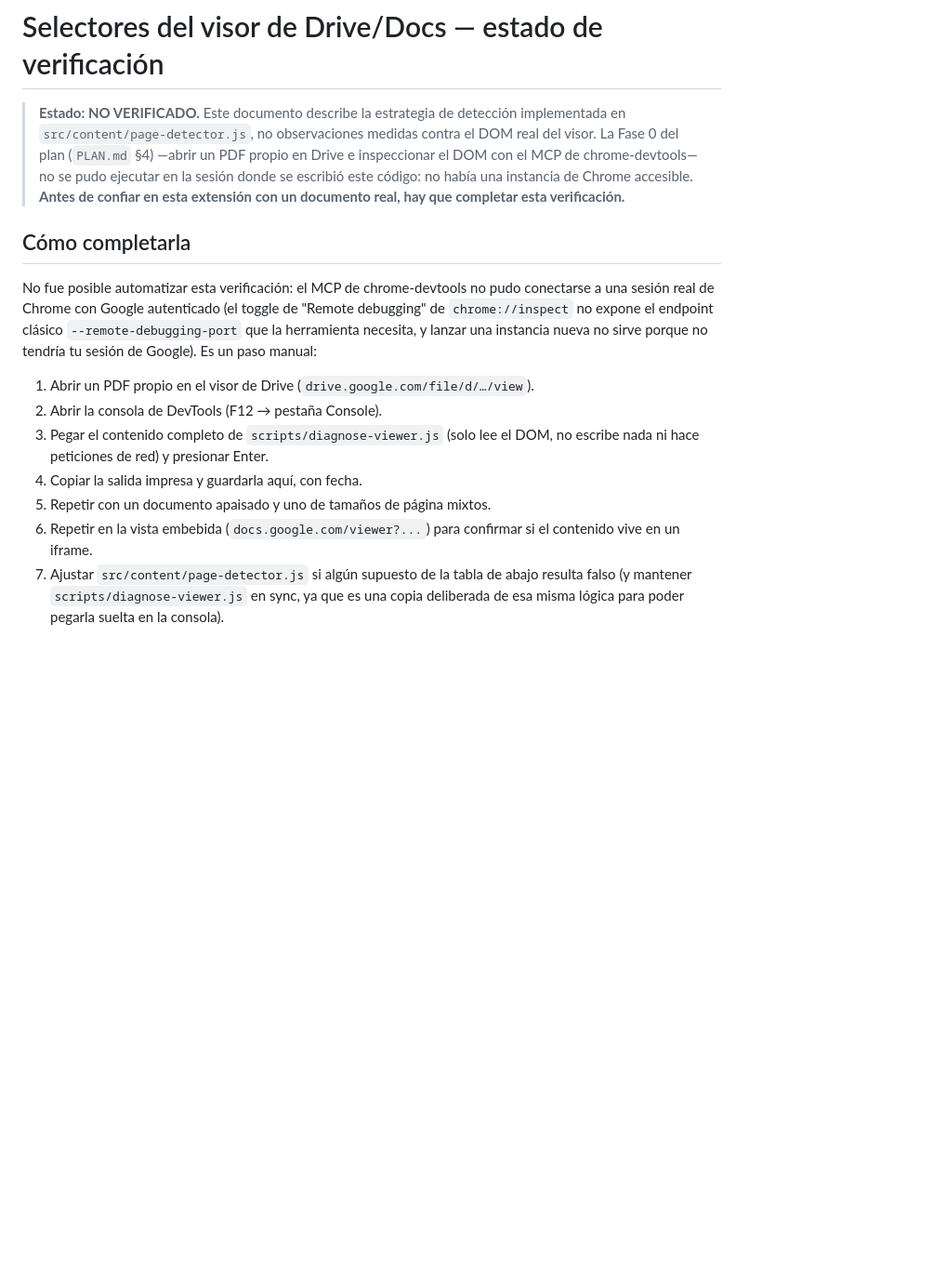
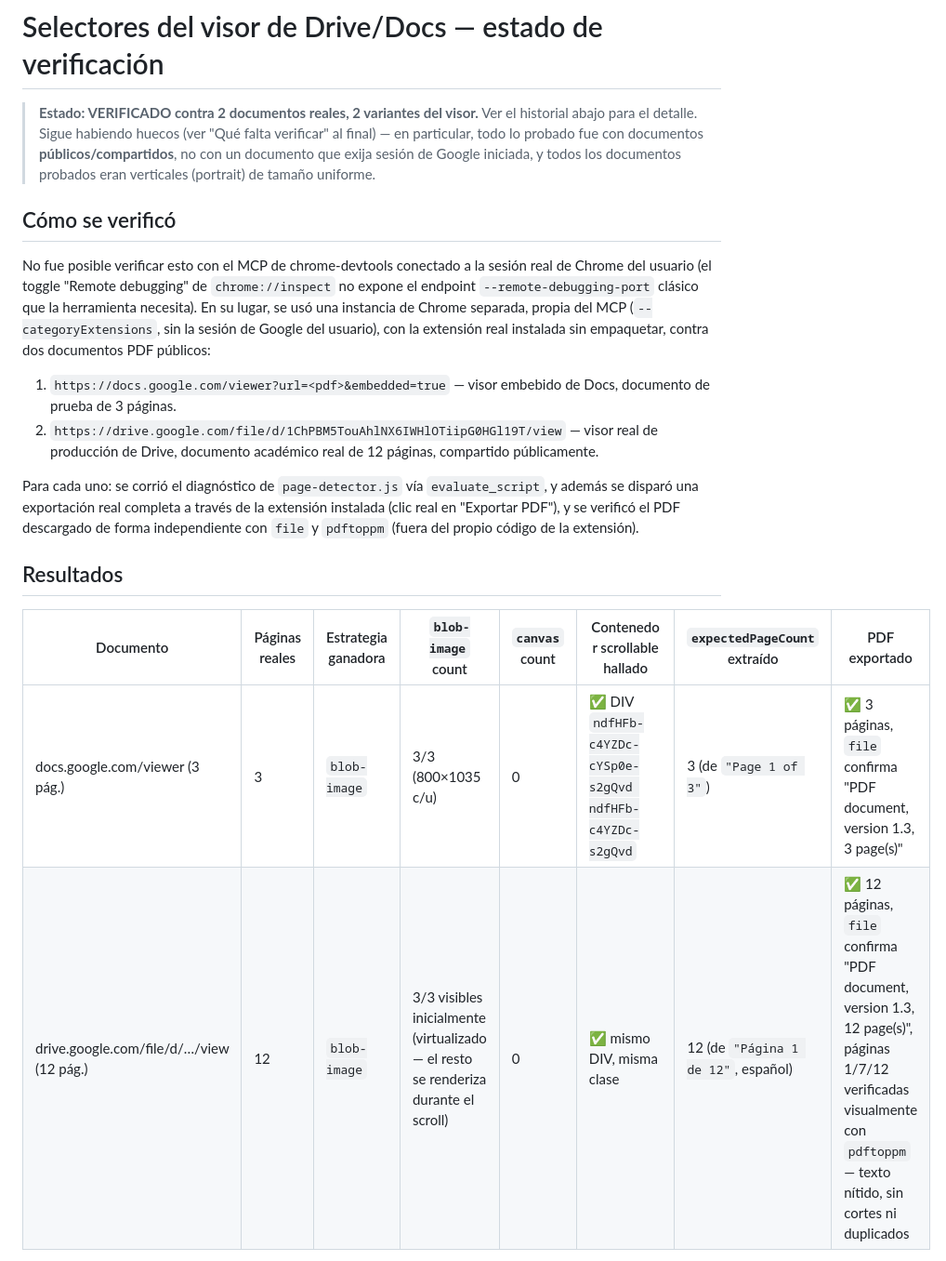
Before and after one commit to sandovaldavid/pdf-page-exporter, a Markdown page: docs/selectors.md, the part around one of its changes. Shown at 93% size. Rendered like a GitHub page; blank space fills up the shorter version.

```diff
--- a/docs/selectors.md
+++ b/docs/selectors.md
@@ -1,27 +1,35 @@
 # Selectores del visor de Drive/Docs — estado de verificación
 
-> **Estado: NO VERIFICADO.** Este documento describe la estrategia de detección
-> implementada en `src/content/page-detector.js`, no observaciones medidas
-> contra el DOM real del visor. La Fase 0 del plan (`PLAN.md` §4) —abrir un
-> PDF propio en Drive e inspeccionar el DOM con el MCP de chrome-devtools—
-> no se pudo ejecutar en la sesión donde se escribió este código: no había
-> una instancia de Chrome accesible. **Antes de confiar en esta extensión
-> con un documento real, hay que completar esta verificación.**
+> **Estado: VERIFICADO contra 2 documentos reales, 2 variantes del visor.**
+> Ver el historial abajo para el detalle. Sigue habiendo huecos (ver
+> "Qué falta verificar" al final) — en particular, todo lo probado fue con
+> documentos **públicos/compartidos**, no con un documento que exija sesión
+> de Google iniciada, y todos los documentos probados eran verticales
+> (portrait) de tamaño uniforme.
 
-## Cómo completarla
+## Cómo se verificó
 
-No fue posible automatizar esta verificación: el MCP de chrome-devtools no
-pudo conectarse a una sesión real de Chrome con Google autenticado (el
-toggle de "Remote debugging" de `chrome://inspect` no expone el endpoint
-clásico `--remote-debugging-port` que la herramienta necesita, y lanzar una
-instancia nueva no sirve porque no tendría tu sesión de Google). Es un paso
-manual:
+No fue posible verificar esto con el MCP de chrome-devtools conectado a la
+sesión real de Chrome del usuario (el toggle "Remote debugging" de
+`chrome://inspect` no expone el endpoint `--remote-debugging-port` clásico
+que la herramienta necesita). En su lugar, se usó una instancia de Chrome
+separada, propia del MCP (`--categoryExtensions`, sin la sesión de Google
+del usuario), con la extensión real instalada sin empaquetar, contra dos
+documentos PDF públicos:
 
-1. Abrir un PDF propio en el visor de Drive (`drive.google.com/file/d/…/view`).
-2. Abrir la consola de DevTools (F12 → pestaña Console).
-3. Pegar el contenido completo de `scripts/diagnose-viewer.js` (solo lee el
-   DOM, no escribe nada ni hace peticiones de red) y presionar Enter.
-4. Copiar la salida impresa y guardarla aquí, con fecha.
-5. Repetir con un documento apaisado y uno de tamaños de página mixtos.
-6. Repetir en la vista embebida (`docs.google.com/viewer?...`) para confirmar si el contenido vive en un iframe.
-7. Ajustar `src/content/page-detector.js` si algún supuesto de la tabla de abajo resulta falso (y mantener `scripts/diagnose-viewer.js` en sync, ya que es una copia deliberada de esa misma lógica para poder pegarla suelta en la consola).
+1. `https://docs.google.com/viewer?url=<pdf>&embedded=true` — visor embebido de Docs, documento de prueba de 3 páginas.
+2. `https://drive.google.com/file/d/1ChPBM5TouAhlNX6IWHlOTiipG0HGl19T/view` — visor real de producción de Drive, documento académico real de 12 páginas, compartido públicamente.
+
+Para cada uno: se corrió el diagnóstico de `page-detector.js` vía
+`evaluate_script`, y además se disparó una exportación real completa a
+través de la extensión instalada (clic real en "Exportar PDF"), y se
+verificó el PDF descargado de forma independiente con `file` y `pdftoppm`
+(fuera del propio código de la extensión).
+
+## Resultados
+
+| Documento | Páginas reales | Estrategia ganadora | `blob-image` count | `canvas` count | Contenedor scrollable hallado | `expectedPageCount` extraído | PDF exportado |
+|---|---|---|---|---|---|---|---|
+| docs.google.com/viewer (3 pág.) | 3 | `blob-image` | 3/3 (800×1035 c/u) | 0 | ✅ DIV `ndfHFb-c4YZDc-cYSp0e-s2gQvd ndfHFb-c4YZDc-s2gQvd` | 3 (de `"Page 1 of 3"`) | ✅ 3 páginas, `file` confirma "PDF document, version 1.3, 3 page(s)" |
+| drive.google.com/file/d/…/view (12 pág.) | 12 | `blob-image` | 3/3 visibles inicialmente (virtualizado — el resto se renderiza durante el scroll) | 0 | ✅ mismo DIV, misma clase | 12 (de `"Página 1 de 12"`, español) | ✅ 12 páginas, `file` confirma "PDF document, version 1.3, 12 page(s)", páginas 1/7/12 verificadas visualmente con `pdftoppm` — texto nítido, sin cortes ni duplicados |
+
```
Also changed, not shown: other parts of docs/selectors.md (+21 -10 lines), CHROMEWEBSTORE.md (+2 -2 lines), README.md (+19 -18 lines).
